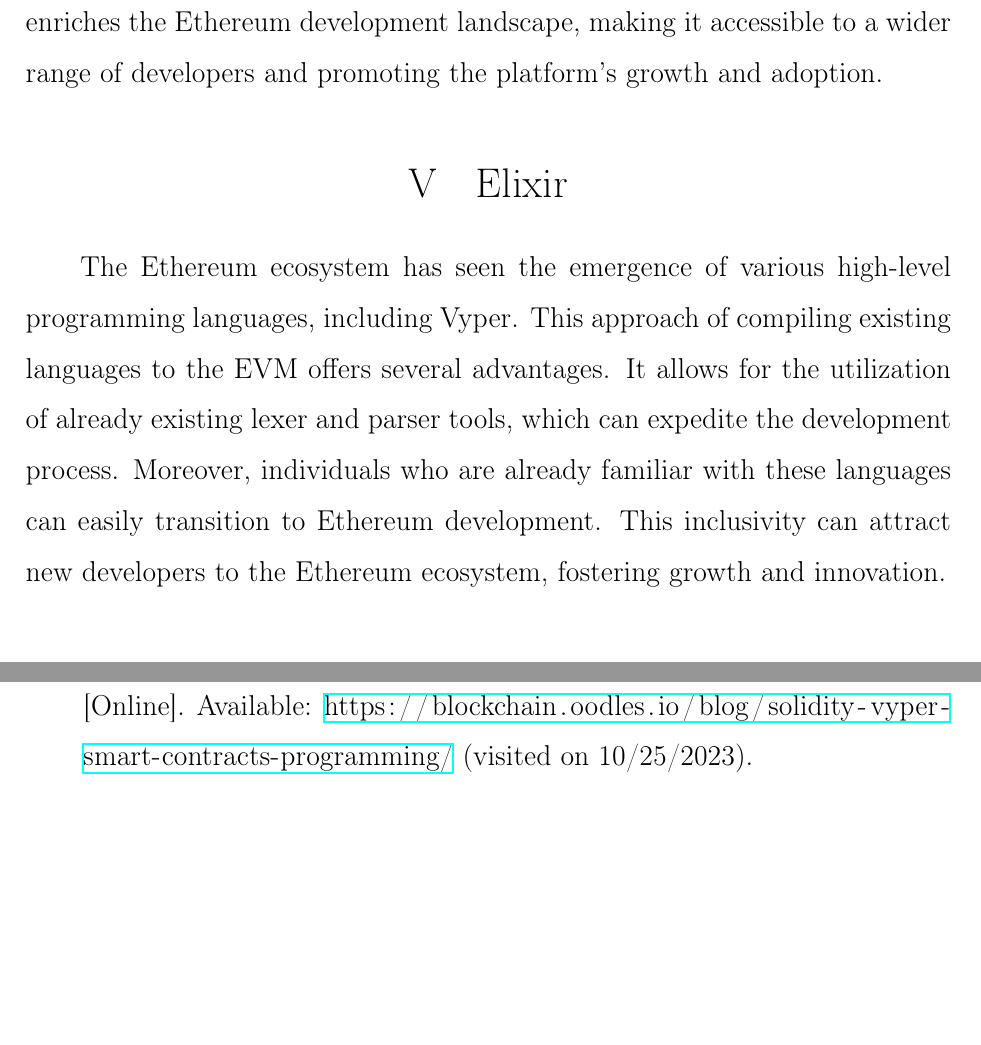
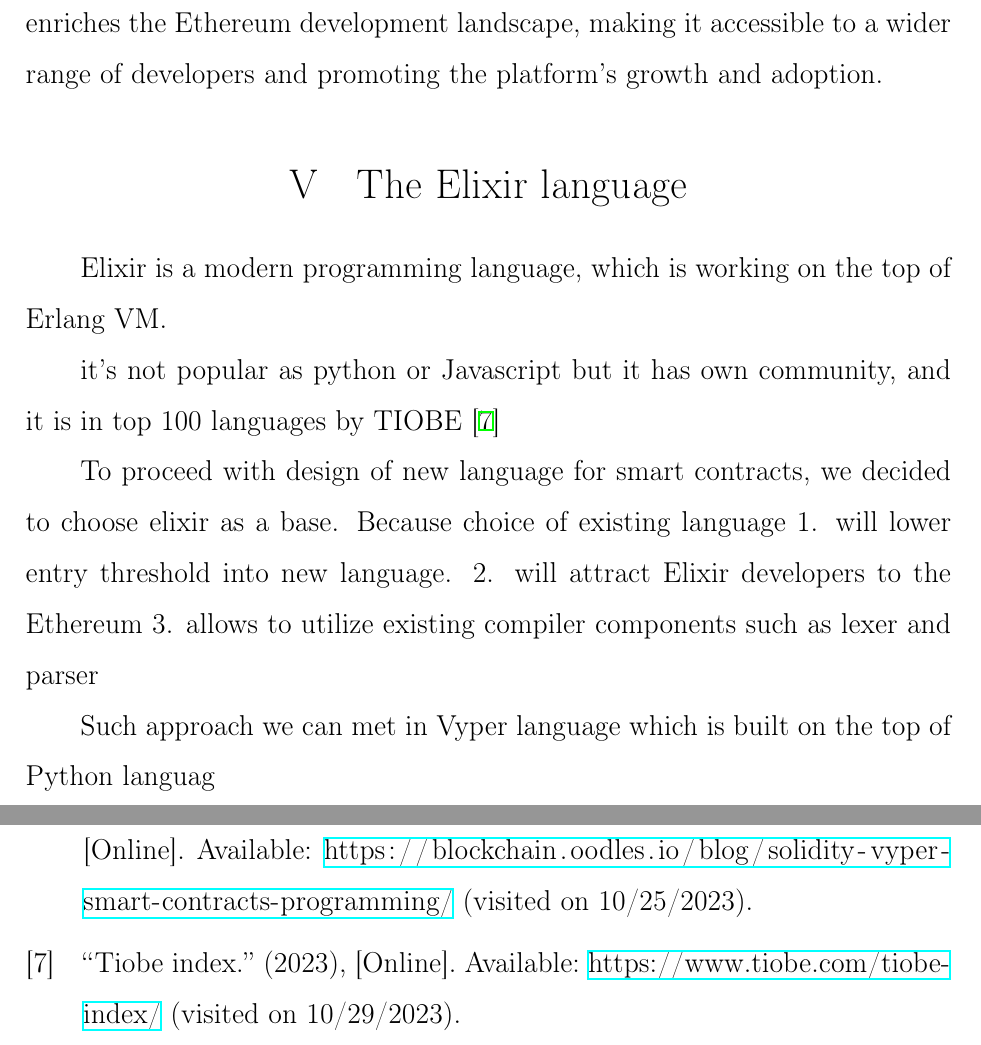
Before and after one commit to sl1depengwyn/elixireum, a LaTeX thesis (latex/thesis.tex, which reads latex/chapters/chapter2.tex, latex/ref.bib): two parts of pages 16 and 25 of 27 before the commit and two parts of pages 16 and 26 of 28 after it, joined at a grey line, cut so that both start at the same text, the shorter picture padded with empty space. The pictures show the PDF file latex/thesis.pdf that the author committed with the source.

Commit message:
Some changes

```diff
--- a/latex/chapters/chapter2.tex
+++ b/latex/chapters/chapter2.tex
@@ -50,9 +50,17 @@ The process of compiler construction, in the context of the Ethereum Virtual Mac
 In conclusion, compiler construction is fundamental to the Ethereum ecosystem, enabling the translation of high-level languages into machine code that can be executed on the EVM. The stages of tokenization, parsing, optional intermediate representation, and code generation are essential components of this process. The flexibility to compile existing languages like Vyper further enriches the Ethereum development landscape, making it accessible to a wider range of developers and promoting the platform's growth and adoption.
 
-\section{Elixir}
+\section{The Elixir language}
 
-The Ethereum ecosystem has seen the emergence of various high-level programming languages, including Vyper. This approach of compiling existing languages to the EVM offers several advantages. It allows for the utilization of already existing lexer and parser tools, which can expedite the development process. Moreover, individuals who are already familiar with these languages can easily transition to Ethereum development. This inclusivity can attract new developers to the Ethereum ecosystem, fostering growth and innovation.
+Elixir is a modern programming language, which is working on the top of Erlang VM.
 
+it's not popular as python or Javascript but it has own community, and it is in top 100 languages by TIOBE \cite{TIOBE}
+
+To proceed with design of new language for smart contracts, we decided to choose elixir as a base. Because choice of existing language
+1. will lower entry threshold into new language.
+2. will attract Elixir developers to the Ethereum
+3. allows to utilize existing compiler components such as lexer and parser
+
+Such approach we can met in Vyper language which is built on the top of Python languag
 \section{Conclusion}
 
 % \newpage
--- a/latex/ref.bib
+++ b/latex/ref.bib
@@ -47,6 +47,12 @@
   doi     = {10.1109/TSE.2019.2942301}
 }
 
+@online{TIOBE,
+  title   = {TIOBE Index},
+  url     = {https://www.tiobe.com/tiobe-index/},
+  urldate = {2023-10-29},
+  year    = 2023
+}
 
 @article{A,
   author  = {A. A. Aardvark},
```
Also changed, not shown: latex/thesis.pdf, latex/chapters/chapter2.tex (12 more changed lines). Lines whose indentation alone changed are shown as unchanged.
